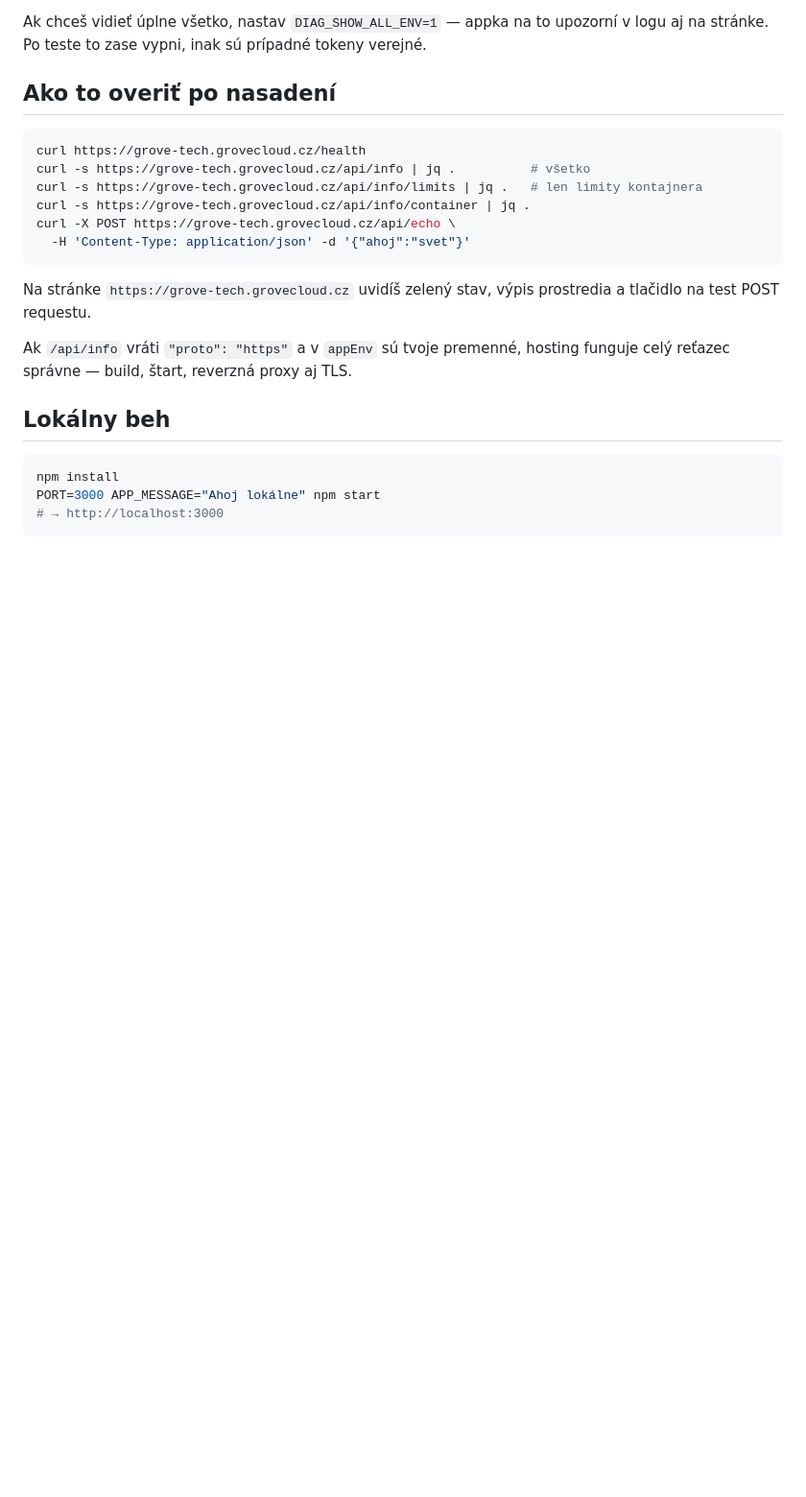
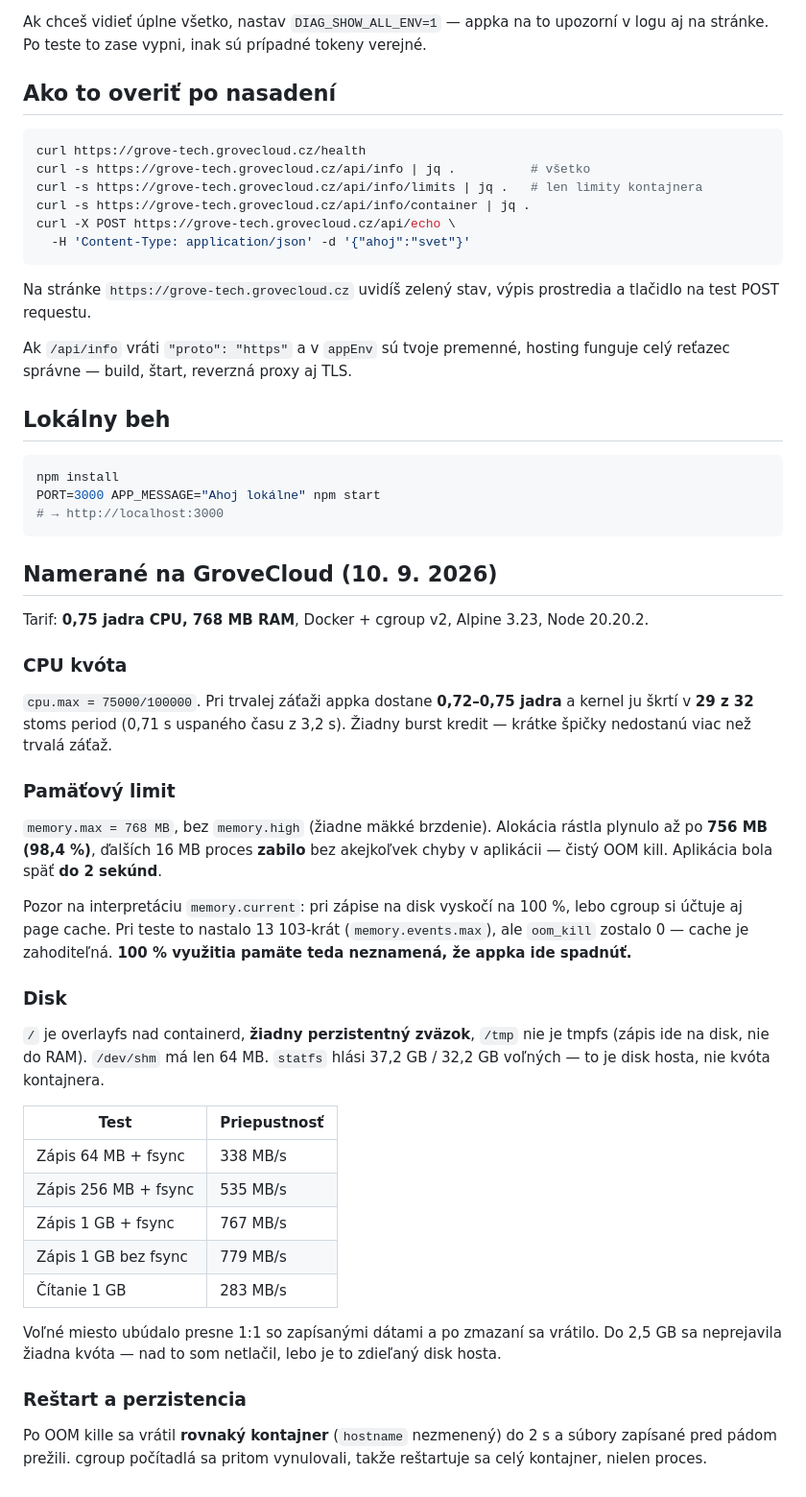
Before and after one commit to matoH12/grove-tech, a Markdown page: README.md, the part around the change. Shown at 96% size. Drawn GitHub-style; blank space fills up the shorter version.

Commit message:
Document measured CPU, memory and disk limits
Co-Authored-By: Claude Opus 5 (1M context) <noreply@anthropic.com>
Claude-Session: https://claude.ai/code/session_01FipbqGLfCwaHjsXgmyv4Te

````diff
--- a/README.md
+++ b/README.md
@@ -103,3 +103,48 @@ npm install
 PORT=3000 APP_MESSAGE="Ahoj lokálne" npm start
 # → http://localhost:3000
 ```
+
+## Namerané na GroveCloud (10. 9. 2026)
+
+Tarif: **0,75 jadra CPU, 768 MB RAM**, Docker + cgroup v2, Alpine 3.23, Node 20.20.2.
+
+### CPU kvóta
+
+`cpu.max = 75000/100000`. Pri trvalej záťaži appka dostane **0,72–0,75 jadra**
+a kernel ju škrtí v **29 z 32** stoms period (0,71 s uspaného času z 3,2 s).
+Žiadny burst kredit — krátke špičky nedostanú viac než trvalá záťaž.
+
+### Pamäťový limit
+
+`memory.max = 768 MB`, bez `memory.high` (žiadne mäkké brzdenie).
+Alokácia rástla plynulo až po **756 MB (98,4 %)**, ďalších 16 MB proces **zabilo**
+bez akejkoľvek chyby v aplikácii — čistý OOM kill. Aplikácia bola späť **do 2 sekúnd**.
+
+Pozor na interpretáciu `memory.current`: pri zápise na disk vyskočí na 100 %,
+lebo cgroup si účtuje aj page cache. Pri teste to nastalo 13 103-krát
+(`memory.events.max`), ale `oom_kill` zostalo 0 — cache je zahoditeľná.
+**100 % využitia pamäte teda neznamená, že appka ide spadnúť.**
+
+### Disk
+
+`/` je overlayfs nad containerd, **žiadny perzistentný zväzok**, `/tmp` nie je tmpfs
+(zápis ide na disk, nie do RAM). `/dev/shm` má len 64 MB.
+`statfs` hlási 37,2 GB / 32,2 GB voľných — to je disk hosta, nie kvóta kontajnera.
+
+| Test | Priepustnosť |
+|---|---|
+| Zápis 64 MB + fsync | 338 MB/s |
+| Zápis 256 MB + fsync | 535 MB/s |
+| Zápis 1 GB + fsync | 767 MB/s |
+| Zápis 1 GB bez fsync | 779 MB/s |
+| Čítanie 1 GB | 283 MB/s |
+
+Voľné miesto ubúdalo presne 1:1 so zapísanými dátami a po zmazaní sa vrátilo.
+Do 2,5 GB sa neprejavila žiadna kvóta — nad to som netlačil, lebo je to
+zdieľaný disk hosta.
+
+### Reštart a perzistencia
+
+Po OOM kille sa vrátil **rovnaký kontajner** (`hostname` nezmenený) do 2 s
+a súbory zapísané pred pádom prežili. cgroup počítadlá sa pritom vynulovali,
+takže reštartuje sa celý kontajner, nielen proces.
````
